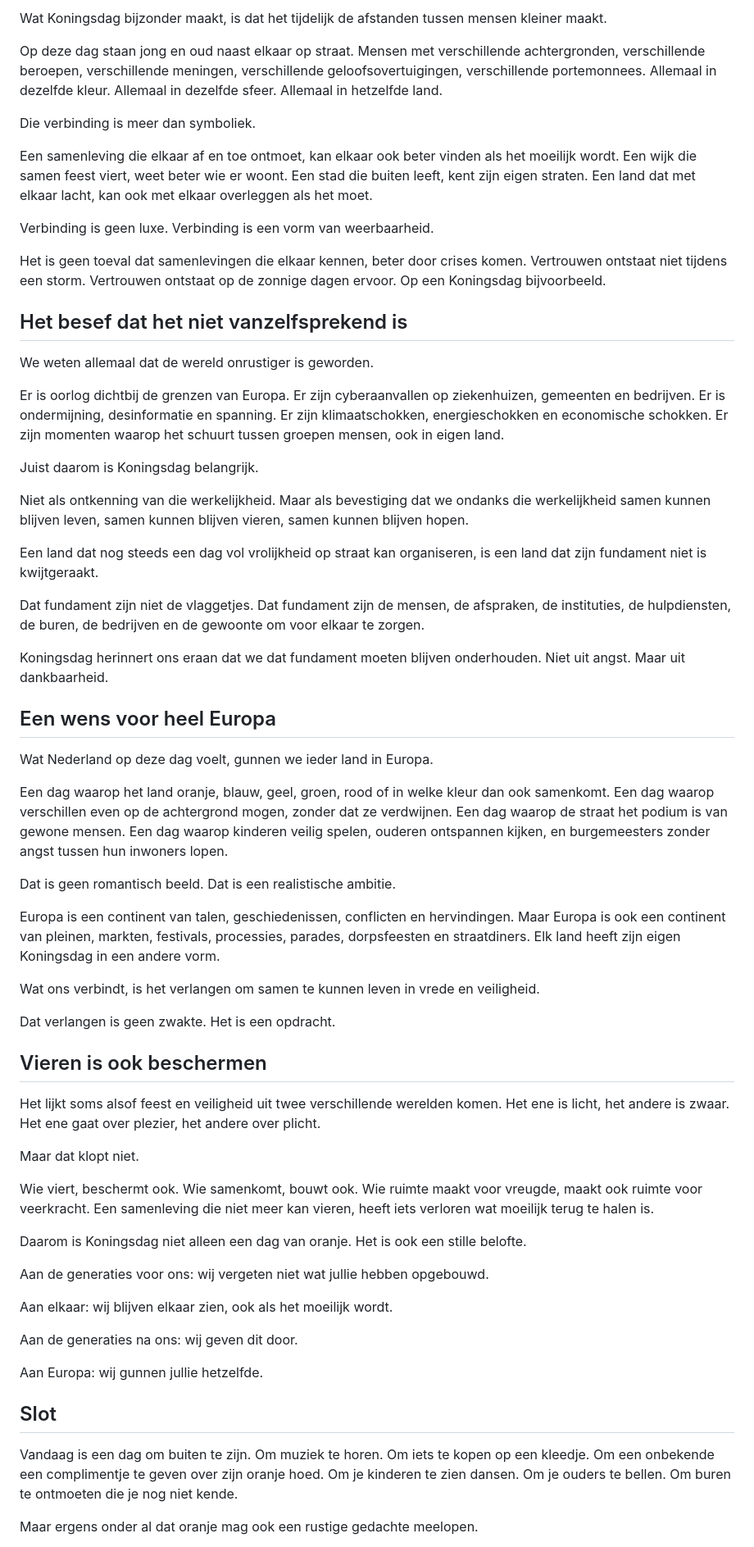
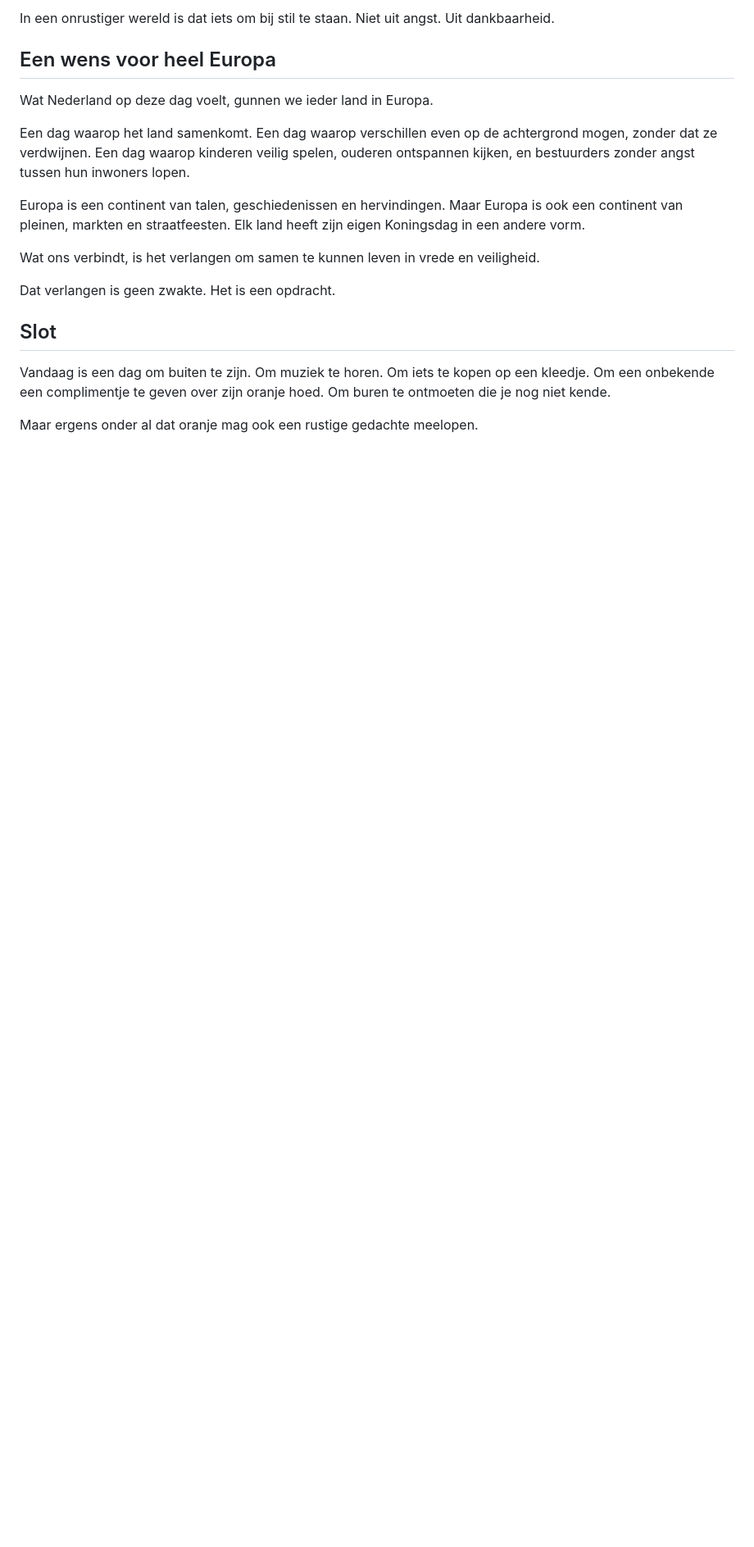
Before and after one commit to esrfdev/ESRF-clean, a Markdown page: editorials/drafts/koningsdag-2026.md, the part around one of its changes. Shown at 82% size. Drawn GitHub-style; blank space fills up the shorter version.

```diff
--- a/editorials/drafts/koningsdag-2026.md
+++ b/editorials/drafts/koningsdag-2026.md
@@ -62,66 +48,20 @@ Maar dat het kan, is wel mede te danken aan iedereen die zorgt dat het kan.
-Wat Koningsdag bijzonder maakt, is dat het tijdelijk de afstanden tussen mensen kleiner maakt.
-
-Op deze dag staan jong en oud naast elkaar op straat. Mensen met verschillende achtergronden, verschillende beroepen, verschillende meningen, verschillende geloofsovertuigingen, verschillende portemonnees. Allemaal in dezelfde kleur. Allemaal in dezelfde sfeer. Allemaal in hetzelfde land.
-
-Die verbinding is meer dan symboliek.
-
-Een samenleving die elkaar af en toe ontmoet, kan elkaar ook beter vinden als het moeilijk wordt. Een wijk die samen feest viert, weet beter wie er woont. Een stad die buiten leeft, kent zijn eigen straten. Een land dat met elkaar lacht, kan ook met elkaar overleggen als het moet.
-
-Verbinding is geen luxe. Verbinding is een vorm van weerbaarheid.
-
-Het is geen toeval dat samenlevingen die elkaar kennen, beter door crises komen. Vertrouwen ontstaat niet tijdens een storm. Vertrouwen ontstaat op de zonnige dagen ervoor. Op een Koningsdag bijvoorbeeld.
-
-## Het besef dat het niet vanzelfsprekend is
-
-We weten allemaal dat de wereld onrustiger is geworden.
-
-Er is oorlog dichtbij de grenzen van Europa. Er zijn cyberaanvallen op ziekenhuizen, gemeenten en bedrijven. Er is ondermijning, desinformatie en spanning. Er zijn klimaatschokken, energieschokken en economische schokken. Er zijn momenten waarop het schuurt tussen groepen mensen, ook in eigen land.
-
-Juist daarom is Koningsdag belangrijk.
-
-Niet als ontkenning van die werkelijkheid. Maar als bevestiging dat we ondanks die werkelijkheid samen kunnen blijven leven, samen kunnen blijven vieren, samen kunnen blijven hopen.
-
-Een land dat nog steeds een dag vol vrolijkheid op straat kan organiseren, is een land dat zijn fundament niet is kwijtgeraakt.
-
-Dat fundament zijn niet de vlaggetjes. Dat fundament zijn de mensen, de afspraken, de instituties, de hulpdiensten, de buren, de bedrijven en de gewoonte om voor elkaar te zorgen.
-
-Koningsdag herinnert ons eraan dat we dat fundament moeten blijven onderhouden. Niet uit angst. Maar uit dankbaarheid.
+In een onrustiger wereld is dat iets om bij stil te staan. Niet uit angst. Uit dankbaarheid.
 
 ## Een wens voor heel Europa
 
 Wat Nederland op deze dag voelt, gunnen we ieder land in Europa.
 
-Een dag waarop het land oranje, blauw, geel, groen, rood of in welke kleur dan ook samenkomt. Een dag waarop verschillen even op de achtergrond mogen, zonder dat ze verdwijnen. Een dag waarop de straat het podium is van gewone mensen. Een dag waarop kinderen veilig spelen, ouderen ontspannen kijken, en burgemeesters zonder angst tussen hun inwoners lopen.
+Een dag waarop het land samenkomt. Een dag waarop verschillen even op de achtergrond mogen, zonder dat ze verdwijnen. Een dag waarop kinderen veilig spelen, ouderen ontspannen kijken, en bestuurders zonder angst tussen hun inwoners lopen.
 
-Dat is geen romantisch beeld. Dat is een realistische ambitie.
-
-Europa is een continent van talen, geschiedenissen, conflicten en hervindingen. Maar Europa is ook een continent van pleinen, markten, festivals, processies, parades, dorpsfeesten en straatdiners. Elk land heeft zijn eigen Koningsdag in een andere vorm.
+Europa is een continent van talen, geschiedenissen en hervindingen. Maar Europa is ook een continent van pleinen, markten en straatfeesten. Elk land heeft zijn eigen Koningsdag in een andere vorm.
 
 Wat ons verbindt, is het verlangen om samen te kunnen leven in vrede en veiligheid.
 
 Dat verlangen is geen zwakte. Het is een opdracht.
 
-## Vieren is ook beschermen
-
-Het lijkt soms alsof feest en veiligheid uit twee verschillende werelden komen. Het ene is licht, het andere is zwaar. Het ene gaat over plezier, het andere over plicht.
-
-Maar dat klopt niet.
-
-Wie viert, beschermt ook. Wie samenkomt, bouwt ook. Wie ruimte maakt voor vreugde, maakt ook ruimte voor veerkracht. Een samenleving die niet meer kan vieren, heeft iets verloren wat moeilijk terug te halen is.
-
-Daarom is Koningsdag niet alleen een dag van oranje. Het is ook een stille belofte.
-
-Aan de generaties voor ons: wij vergeten niet wat jullie hebben opgebouwd.
-
-Aan elkaar: wij blijven elkaar zien, ook als het moeilijk wordt.
-
-Aan de generaties na ons: wij geven dit door.
-
-Aan Europa: wij gunnen jullie hetzelfde.
-
 ## Slot
 
-Vandaag is een dag om buiten te zijn. Om muziek te horen. Om iets te kopen op een kleedje. Om een onbekende een complimentje te geven over zijn oranje hoed. Om je kinderen te zien dansen. Om je ouders te bellen. Om buren te ontmoeten die je nog niet kende.
+Vandaag is een dag om buiten te zijn. Om muziek te horen. Om iets te kopen op een kleedje. Om een onbekende een complimentje te geven over zijn oranje hoed. Om buren te ontmoeten die je nog niet kende.
 
 Maar ergens onder al dat oranje mag ook een rustige gedachte meelopen.
 
```
Also changed, not shown: other parts of editorials/drafts/koningsdag-2026.md (+19 -35 lines).
